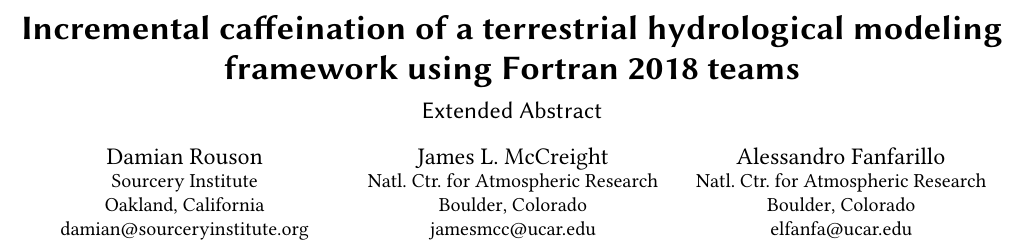
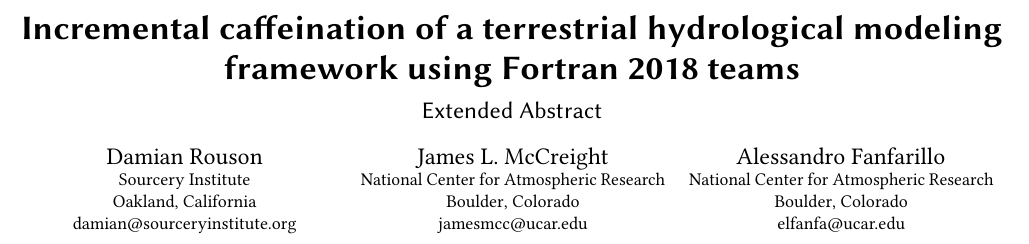
Before and after one commit to sourceryinstitute/wrf-hydro-paw2017, a LaTeX paper (main.tex): part of page 1 of 4, cut so that both start at the same text. Compiled offline with pdfLaTeX.

Commit message:
Shrink size of institution names to fit on 1 line

```diff
--- a/main.tex
+++ b/main.tex
@@ -102,18 +102,18 @@
 \author{James L. McCreight}
 \orcid{0000-0001-6018-425X}
 \affiliation{%
-  \institution{Natl. Ctr. for Atmospheric Research}
-  \streetaddress{ 3450 Mitchell Ln.}
-  \city{Boulder}
-  \state{Colorado}
-  \postcode{80301}
+  \institution{\normalsize National Center for Atmospheric Research}
+  \streetaddress{\normalsize 3450 Mitchell Ln.}
+  \city{\normalsize Boulder}
+  \state{\normalsize Colorado}
+  \postcode{\normalsize 80301}
 }
 \email{jamesmcc@ucar.edu}
 
 \author{Alessandro Fanfarillo}
 \orcid{0000-0003-3487-7452}
 \affiliation{%
-  \institution{Natl. Ctr. for Atmospheric Research}
+  \institution{\normalsize National Center for Atmospheric Research}
   \streetaddress{ 1850 Table Mesa Dr.}
   \city{Boulder}
   \state{Colorado}
```
Also changed, not shown: main.pdf, main.tex (10 more changed lines).
